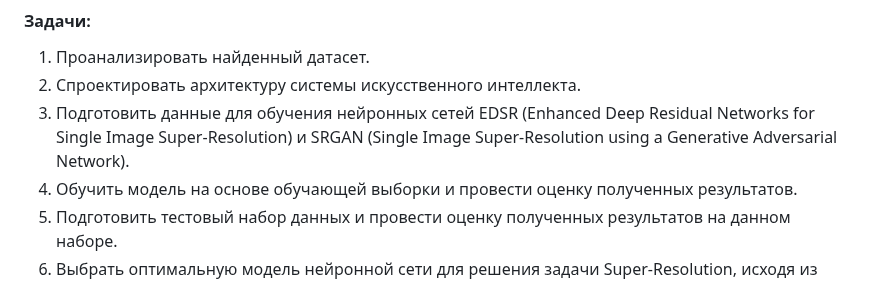
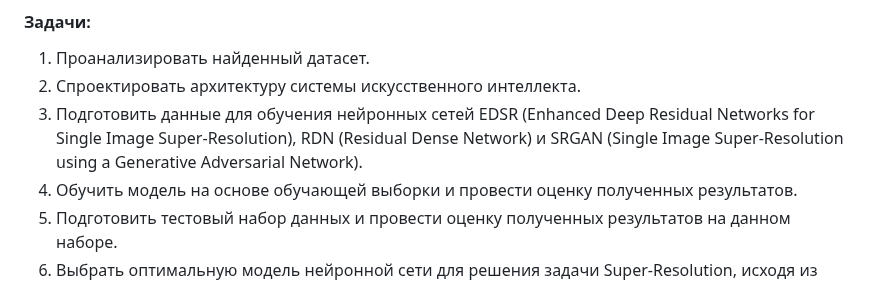
Before and after one commit to kivirciks/super-resolution, a Markdown page: README.md, the part around the change. GitHub-like rendering.

```diff
--- a/README.md
+++ b/README.md
@@ -8,7 +8,7 @@
 #### Задачи:
 1. Проанализировать найденный датасет.
 2. Спроектировать архитектуру системы искусственного интеллекта.
-3. Подготовить данные для обучения нейронных сетей EDSR (Enhanced Deep Residual Networks for Single Image Super-Resolution) и SRGAN (Single Image Super-Resolution using a Generative Adversarial Network).
+3. Подготовить данные для обучения нейронных сетей EDSR (Enhanced Deep Residual Networks for Single Image Super-Resolution), RDN (Residual Dense Network) и SRGAN (Single Image Super-Resolution using a Generative Adversarial Network).
 4. Обучить модель на основе обучающей выборки и провести оценку полученных результатов.
 5. Подготовить тестовый набор данных и провести оценку полученных результатов на данном наборе.
 6. Выбрать оптимальную модель нейронной сети для решения задачи Super-Resolution, исходя из качества и скорости работы алгоритмов.
```
